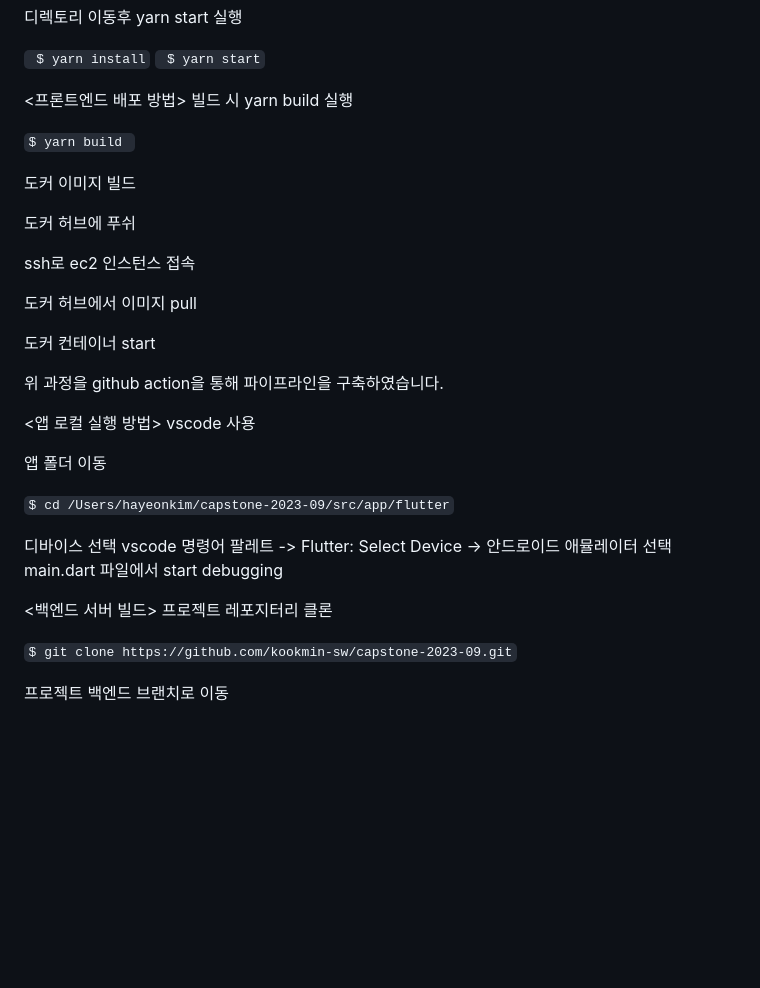
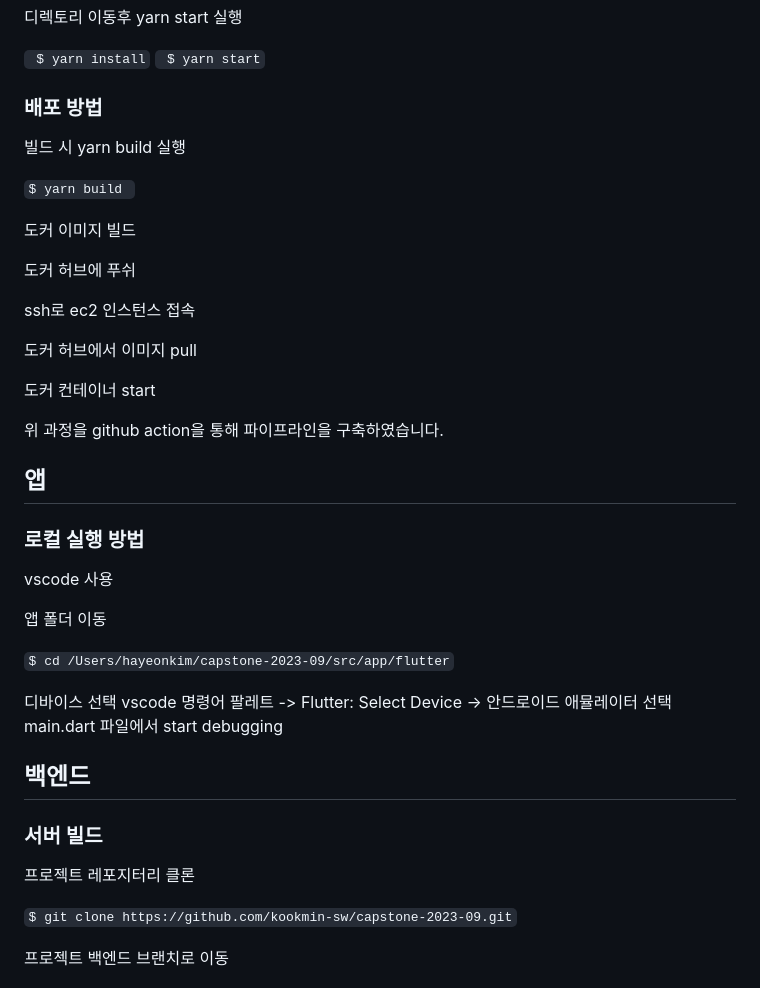
Before and after one commit to woonsango/timebank-front, a Markdown page: index.md, the part around one of its changes. Drawn GitHub-style; blank space fills up the shorter version.

```diff
--- a/index.md
+++ b/index.md
@@ -206,7 +208,7 @@ remote 갱신
 ` $ yarn install`
 ` $ yarn start`
 
-<프론트엔드 배포 방법>
+### 배포 방법
 빌드 시 yarn build 실행
 
 `$ yarn build `
@@ -223,7 +225,8 @@ ssh로 ec2 인스턴스 접속
 
 위 과정을 github action을 통해 파이프라인을 구축하였습니다.
 
-<앱 로컬 실행 방법>
+## 앱
+### 로컬 실행 방법
 vscode 사용
 
 앱 폴더 이동
@@ -234,8 +237,8 @@ vscode 사용
 vscode 명령어 팔레트 -> Flutter: Select Device -> 안드로이드 애뮬레이터 선택
 main.dart 파일에서 start debugging
 
-
-<백엔드 서버 빌드>
+## 백엔드
+### 서버 빌드
 프로젝트 레포지터리 클론
 
 `$ git clone https://github.com/kookmin-sw/capstone-2023-09.git`
```
Also changed, not shown: other parts of index.md (+3 -1 lines).
